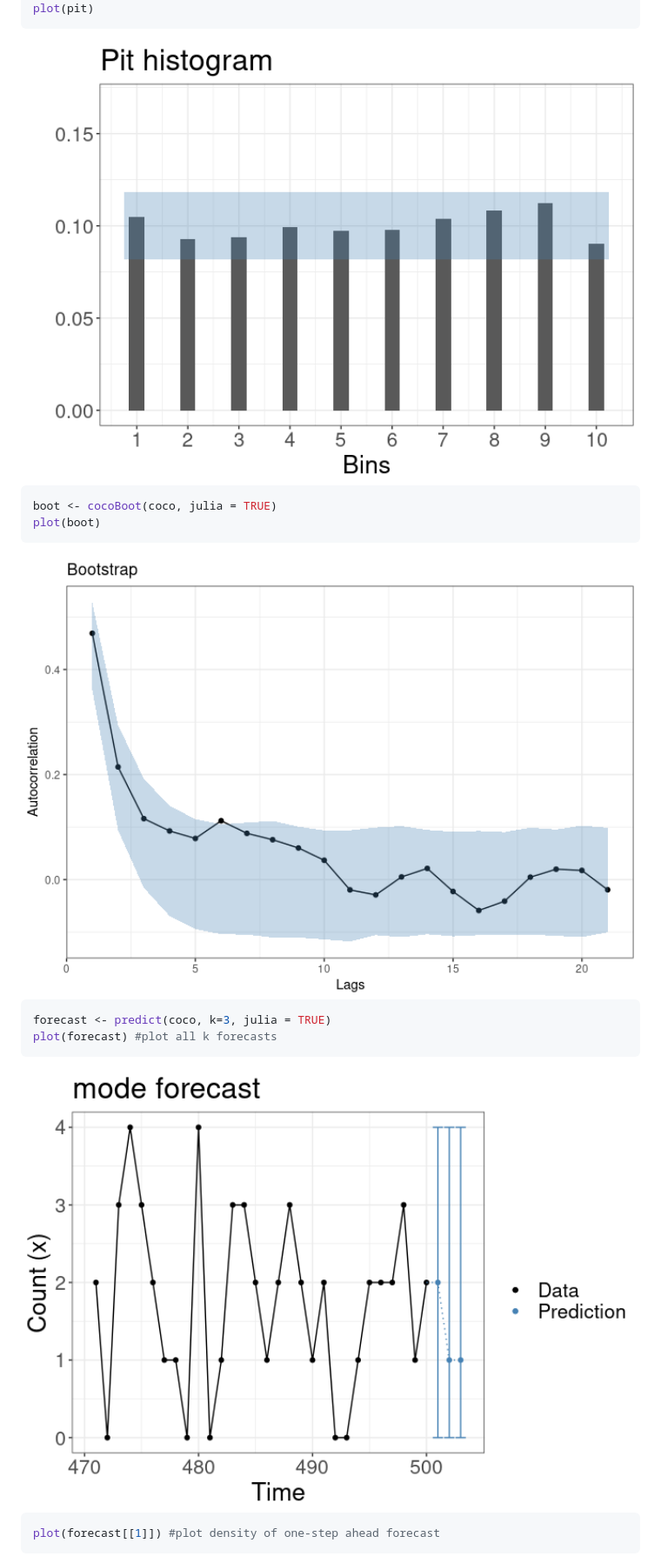
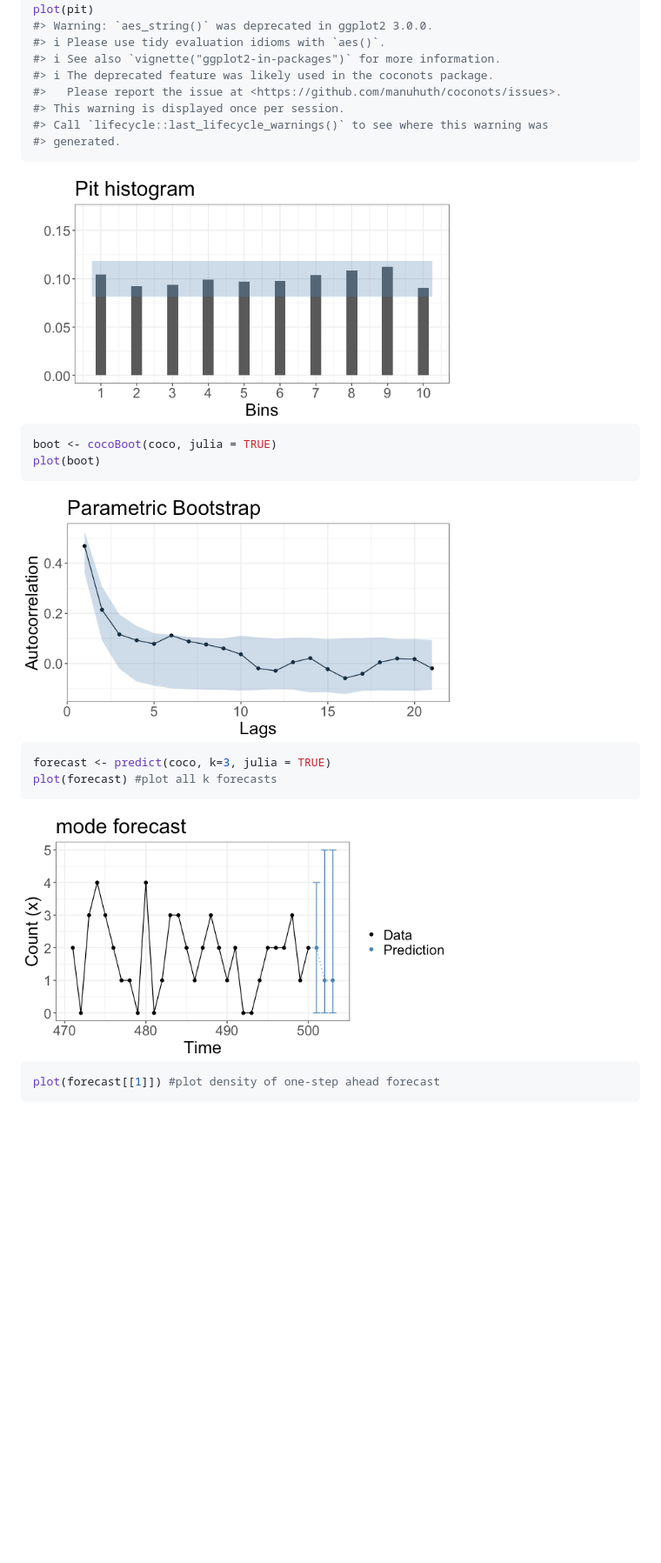
Before and after one commit to manuhuth/coconots, a Markdown page: README.md, the part around one of its changes. Shown at 87% size. GitHub-like rendering; pictures changed too: man/figures/README-example_assessment-1.png, man/figures/README-example_assessment-2.png, man/figures/README-example_assessment-3.png; blank space fills up the shorter version.

Commit message:
Polish README: smaller plots, fix Rd markup and outdated text
Co-Authored-By: Claude Opus 5.5 <noreply@anthropic.com>

````diff
--- a/README.md
+++ b/README.md
@@ -164,22 +155,30 @@ coco <- cocoReg(order = 1, type = "Poisson", data = data,
 pit <- cocoPit(coco, julia = TRUE)
 plot(pit)
+#> Warning: `aes_string()` was deprecated in ggplot2 3.0.0.
+#> ℹ Please use tidy evaluation idioms with `aes()`.
+#> ℹ See also `vignette("ggplot2-in-packages")` for more information.
+#> ℹ The deprecated feature was likely used in the coconots package.
+#>   Please report the issue at <https://github.com/manuhuth/coconots/issues>.
+#> This warning is displayed once per session.
+#> Call `lifecycle::last_lifecycle_warnings()` to see where this warning was
+#> generated.
 ```
 
-<img src="man/figures/README-example_assessment-1.png" width="100%" />
+<img src="man/figures/README-example_assessment-1.png" width="70%" />
 
 ``` r
 boot <- cocoBoot(coco, julia = TRUE)
 plot(boot)
 ```
 
-<img src="man/figures/README-example_assessment-2.png" width="100%" />
+<img src="man/figures/README-example_assessment-2.png" width="70%" />
 
 ``` r
 forecast <- predict(coco, k=3, julia = TRUE)
 plot(forecast) #plot all k forecasts
 ```
 
-<img src="man/figures/README-example_assessment-3.png" width="100%" />
+<img src="man/figures/README-example_assessment-3.png" width="70%" />
 
 ``` r
 plot(forecast[[1]]) #plot density of one-step ahead forecast
````
Also changed, not shown: other parts of README.md (+57 -65 lines), man/figures/README-example_assessment-4.png, man/figures/README-example_assessment-5.png, 1 other file.
